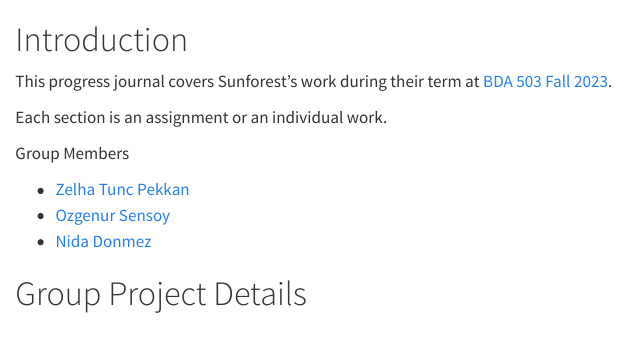
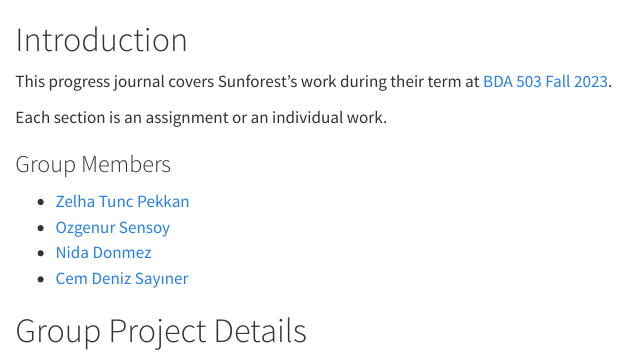
Before and after one commit to cmdnz/mef07g-sunforest, a Quarto document (index.qmd): the page in a window 1100 px wide, from its top. Rendered offline with R 4.5, knitr and Pandoc in place of Quarto, with nearby package versions.

Commit message:
assgnmt_fnl

```diff
--- a/index.qmd
+++ b/index.qmd
@@ -7,10 +7,12 @@ This progress journal covers Sunforest's work during their term at [BDA 503 Fall
 Each section is an assignment or an individual work.
 
 
-Group Members
+### Group Members {-}
 
 * [Zelha Tunc Pekkan](https://pjournal.github.io/mef07-Zelha2024)
 * [Ozgenur Sensoy](https://pjournal.github.io/mef07-ozgenursensoy)
 * [Nida Donmez](https://pjournal.github.io/mef07-nida-91)
+* [Cem Deniz Sayıner](https://pjournal.github.io/mef07-cmdnz)
+
 
 # Group Project Details
```
Also changed, not shown: docs/search.json (deleted), 18 other files.
